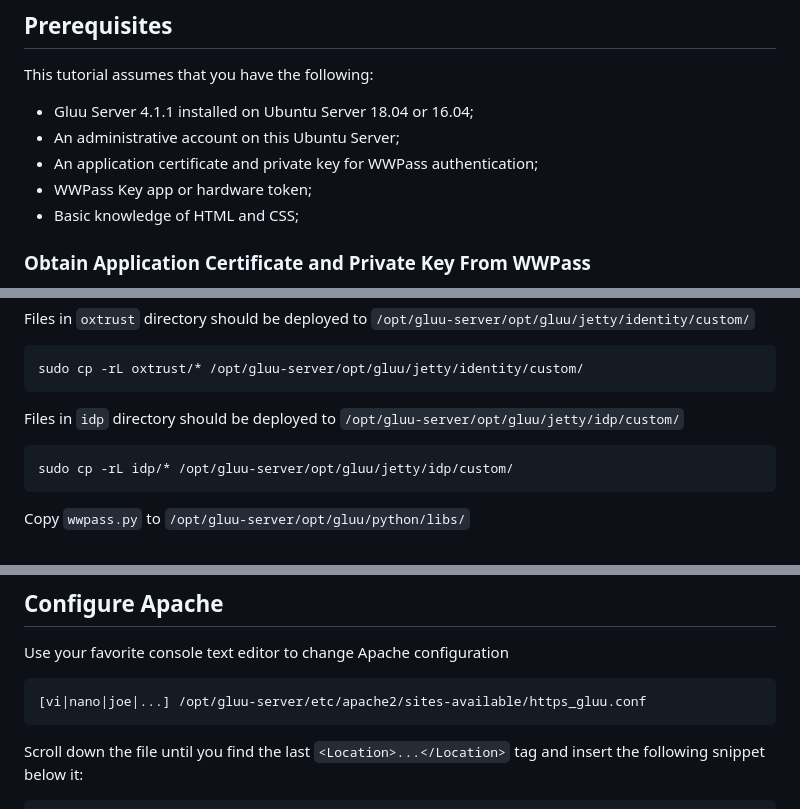
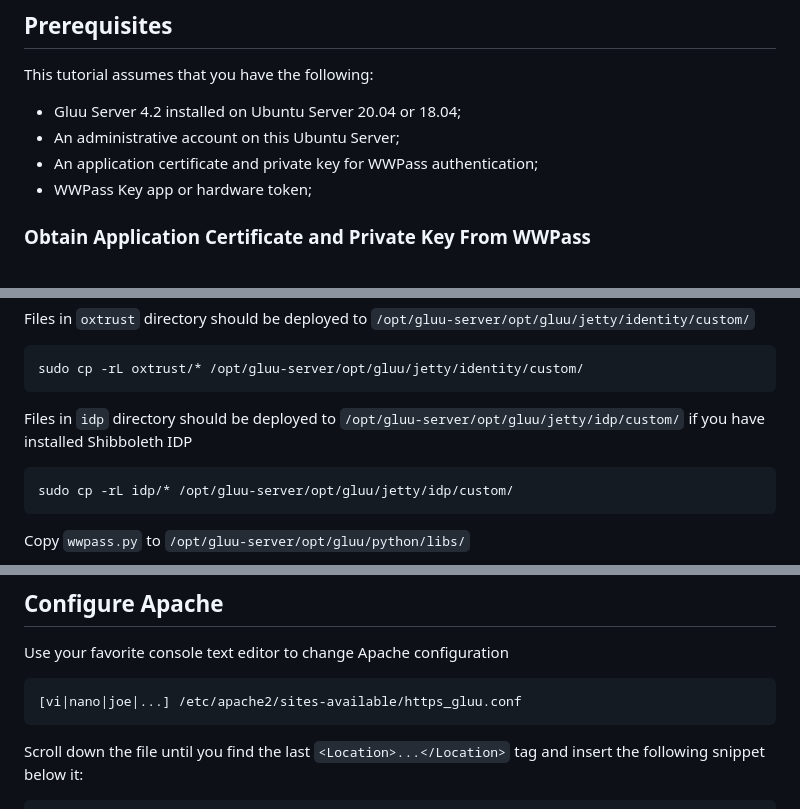
Before and after one commit to wwpass/gluu, a Markdown page: INSTALLATION.md, 3 parts joined by grey strips. GitHub-like rendering.

````diff
--- a/INSTALLATION.md
+++ b/INSTALLATION.md
@@ -25,11 +25,10 @@ federation.
 
 This tutorial assumes that you have the following:
 
-- Gluu Server 4.1.1 installed on Ubuntu Server 18.04 or 16.04;
+- Gluu Server 4.2 installed on Ubuntu Server 20.04 or 18.04;
 - An administrative account on this Ubuntu Server;
 - An application certificate and private key for WWPass authentication;
 - WWPass Key app or hardware token;
-- Basic knowledge of HTML and CSS;
 
 ### Obtain Application Certificate and Private Key From WWPass
 
@@ -206,7 +167,7 @@ sudo cp -rL oxtrust/* /opt/gluu-server/opt/gluu/jetty/identity/custom/
 ```
 
 Files in `idp` directory should be deployed to
-`/opt/gluu-server/opt/gluu/jetty/idp/custom/`
+`/opt/gluu-server/opt/gluu/jetty/idp/custom/` if you have installed Shibboleth IDP
 
 ```console
 sudo cp -rL idp/* /opt/gluu-server/opt/gluu/jetty/idp/custom/
@@ -267,7 +228,7 @@ chown root:gluu /opt/gluu/python/libs/wwpass.py
 Use your favorite console text editor to change Apache configuration
 
 ```console
-[vi|nano|joe|...] /opt/gluu-server/etc/apache2/sites-available/https_gluu.conf
+[vi|nano|joe|...] /etc/apache2/sites-available/https_gluu.conf
 ```
 
 Scroll down the file until you find the last `<Location>...</Location>` tag and
````
Also changed, not shown: other parts of INSTALLATION.md (+3 -41 lines), GLUU_SITE_DOCS.md (+5 -5 lines), images/custom_script1.png.
